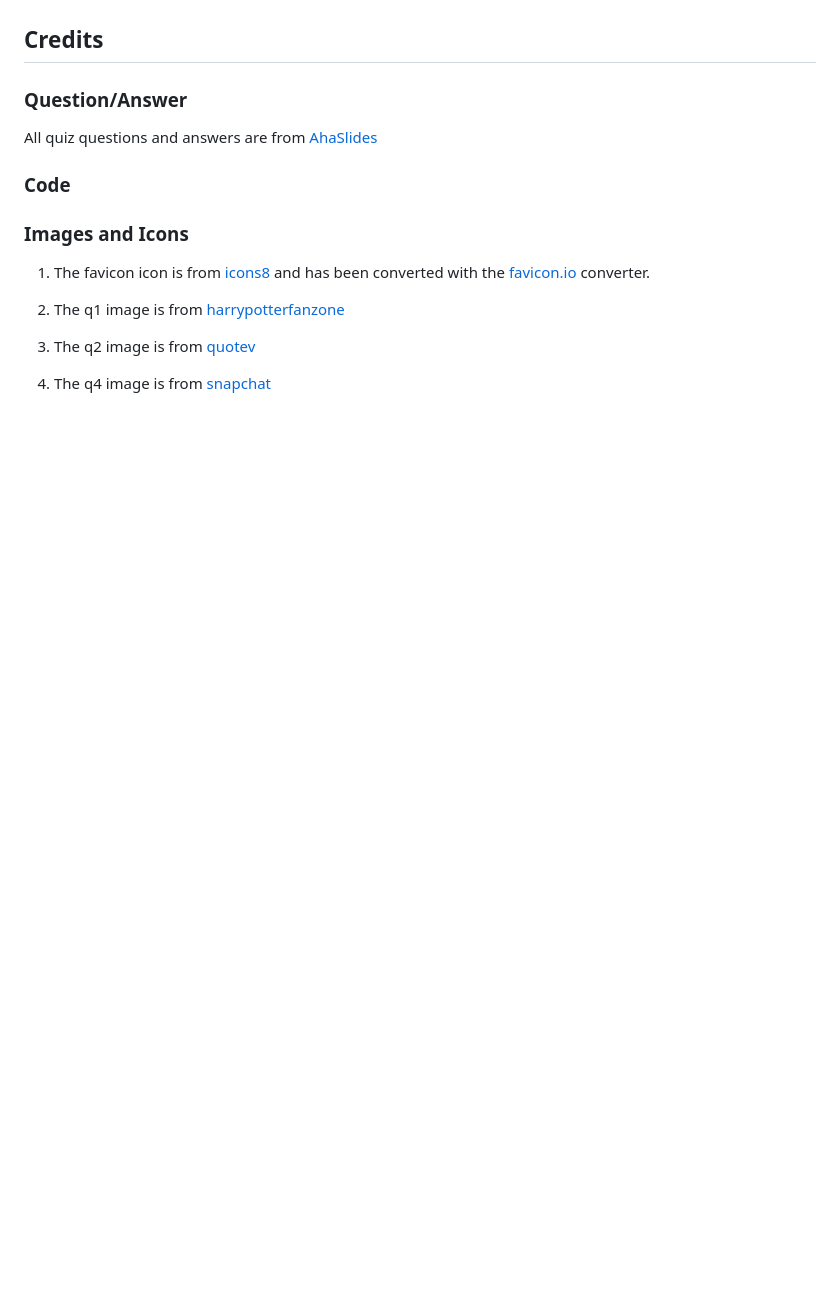
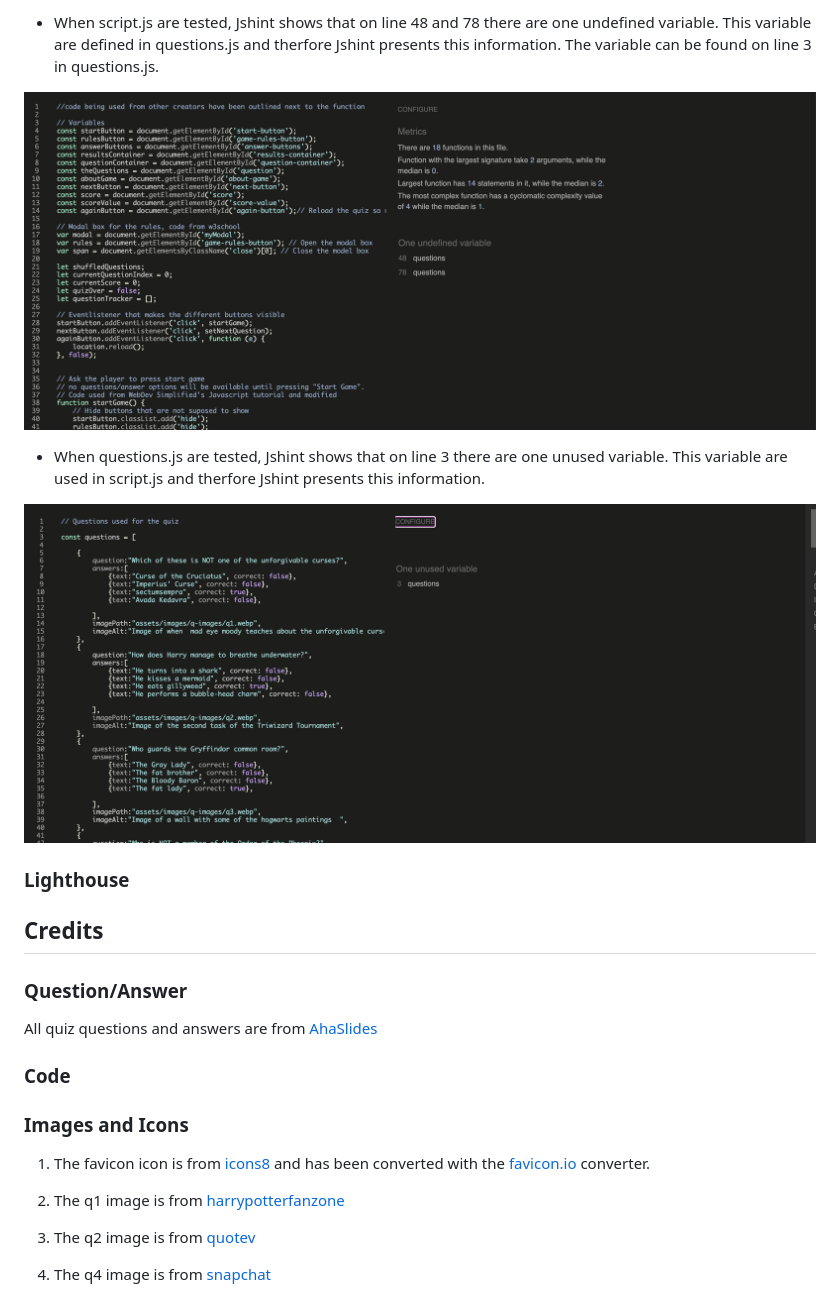
Before and after one commit to Linnea87/Harry_Potter_quiz_pp2, a Markdown page: README.md, the part around the change printed below. GitHub-like rendering; pictures changed too: docs/jshint-questions.png (added), docs/jshint-script.png (added); blank space fills up the shorter version.

```diff
--- a/README.md
+++ b/README.md
@@ -39,3 +54,14 @@ I used the <https://coolors.co> tool where I uploaded the background image to cr
+* When script.js are tested, Jshint shows that on line 48 and 78 there are one undefined variable. This variable are defined in questions.js and therfore Jshint presents this information. The variable can be found on line 3 in questions.js.
+
+![Jshint-script.js](docs/jshint-script.png)
+
+* When questions.js are tested, Jshint shows that on line 3 there are one unused variable. This variable are used in script.js and therfore Jshint presents this information.
+
+![Jshint-questions.js](docs/jshint-questions.png)
+
+### Lighthouse
+
+
 ## Credits
 ### Question/Answer
 All quiz questions and answers are from [AhaSlides](https://ahaslides.com/sv/blog/40-harry-potter-quiz-questions-and-answers/)
```
Also changed, not shown: other parts of README.md (+15 -0 lines), docs/lighthouse.png (added), docs/w3c-css.png (added), docs/w3c-html.png (added).
